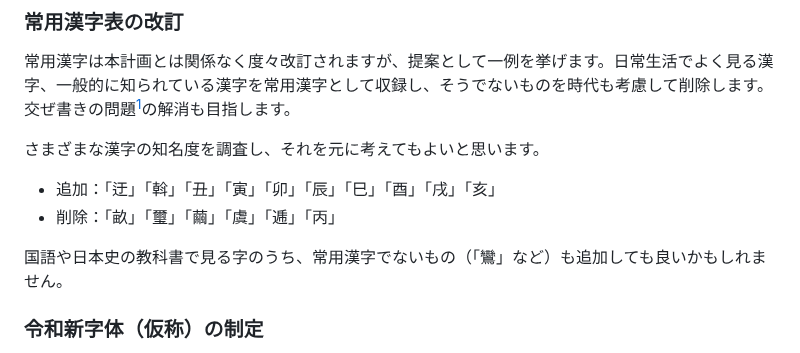
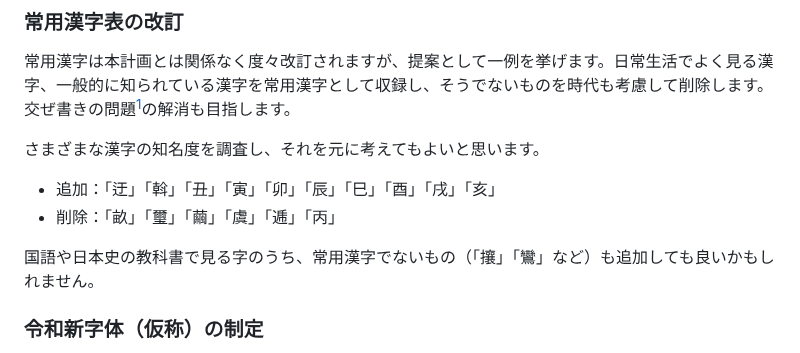
Before and after one commit to mimneko/kanji-data, a Markdown page: plan.md, the part around the change. Drawn GitHub-style.

```diff
--- a/plan.md
+++ b/plan.md
@@ -17,7 +17,7 @@
 - 追加：「迂」「斡」「丑」「寅」「卯」「辰」「巳」「酉」「戌」「亥」
 - 削除：「畝」「璽」「繭」「虞」「逓」「丙」
 
-国語や日本史の教科書で見る字のうち、常用漢字でないもの（「鸞」など）も追加しても良いかもしれません。
+国語や日本史の教科書で見る字のうち、常用漢字でないもの（「攘」「鸞」など）も追加しても良いかもしれません。
 
 ### 令和新字体（仮称）の制定
 主に、常用漢字表外の漢字を常用漢字に寄せる（旧字体から新字体が作られた際の規則を、他の漢字にも当てはめる）ことで、分かりやすくなると考えています。
```
